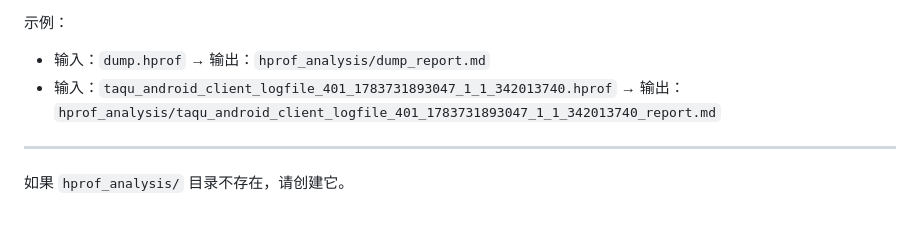
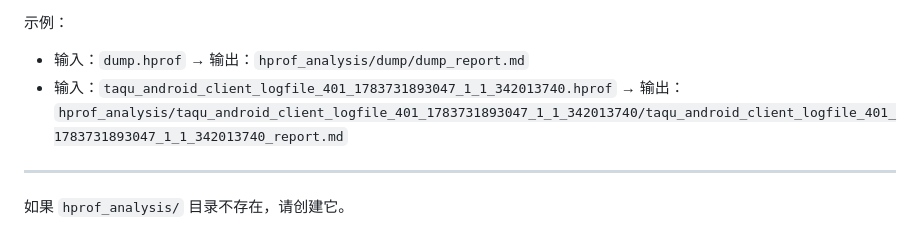
Before and after one commit to susirsusir/btrace_analyzer, a Markdown page: skills/hprof_analyzer/SKILL.md, the part around one of its changes. Rendered like a GitHub page.

Commit message:
feat(extension): 输出文档目录调整

```diff
--- a/skills/hprof_analyzer/SKILL.md
+++ b/skills/hprof_analyzer/SKILL.md
@@ -183,7 +183,7 @@ live_gift_info_hierarchy = con.execute(f"""
 
 示例：
-- 输入：`dump.hprof` → 输出：`hprof_analysis/dump_report.md`
-- 输入：`taqu_android_client_logfile_401_1783731893047_1_1_342013740.hprof` → 输出：`hprof_analysis/taqu_android_client_logfile_401_1783731893047_1_1_342013740_report.md`
+- 输入：`dump.hprof` → 输出：`hprof_analysis/dump/dump_report.md`
+- 输入：`taqu_android_client_logfile_401_1783731893047_1_1_342013740.hprof` → 输出：`hprof_analysis/taqu_android_client_logfile_401_1783731893047_1_1_342013740/taqu_android_client_logfile_401_1783731893047_1_1_342013740_report.md`
 
 ---
 
```
Also changed, not shown: other parts of skills/hprof_analyzer/SKILL.md (+1 -1 lines).
